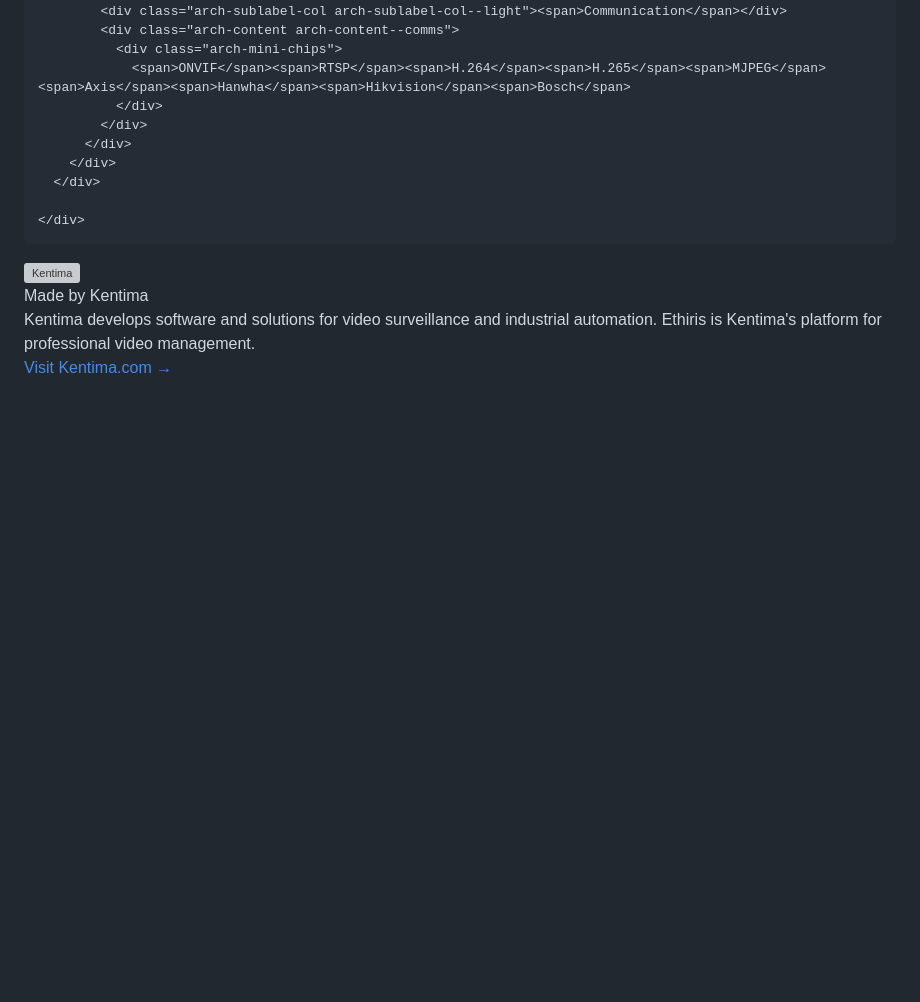
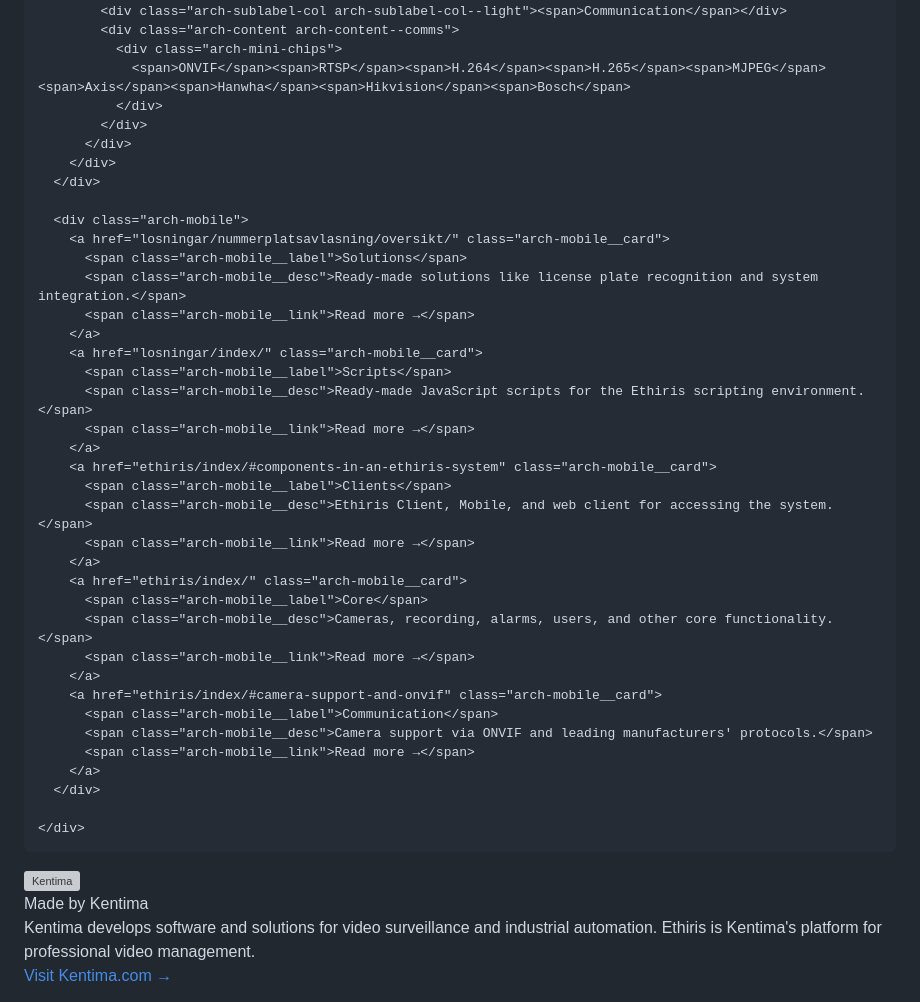
Before and after one commit to kentimaab/ETDocs, a Markdown page: docs-en/index.md, the part around the change. GitHub-like rendering; blank space fills up the shorter version; grey boxes are pictures that could not be loaded.

Commit message:
Add simplified mobile architecture cards to English homepage
Co-Authored-By: Claude Sonnet 5 <noreply@anthropic.com>

```diff
--- a/docs-en/index.md
+++ b/docs-en/index.md
@@ -170,6 +170,34 @@ hide:
         </div>
       </div>
 
+      <div class="arch-mobile">
+        <a href="losningar/nummerplatsavlasning/oversikt/" class="arch-mobile__card">
+          <span class="arch-mobile__label">Solutions</span>
+          <span class="arch-mobile__desc">Ready-made solutions like license plate recognition and system integration.</span>
+          <span class="arch-mobile__link">Read more →</span>
+        </a>
+        <a href="losningar/index/" class="arch-mobile__card">
+          <span class="arch-mobile__label">Scripts</span>
+          <span class="arch-mobile__desc">Ready-made JavaScript scripts for the Ethiris scripting environment.</span>
+          <span class="arch-mobile__link">Read more →</span>
+        </a>
+        <a href="ethiris/index/#components-in-an-ethiris-system" class="arch-mobile__card">
+          <span class="arch-mobile__label">Clients</span>
+          <span class="arch-mobile__desc">Ethiris Client, Mobile, and web client for accessing the system.</span>
+          <span class="arch-mobile__link">Read more →</span>
+        </a>
+        <a href="ethiris/index/" class="arch-mobile__card">
+          <span class="arch-mobile__label">Core</span>
+          <span class="arch-mobile__desc">Cameras, recording, alarms, users, and other core functionality.</span>
+          <span class="arch-mobile__link">Read more →</span>
+        </a>
+        <a href="ethiris/index/#camera-support-and-onvif" class="arch-mobile__card">
+          <span class="arch-mobile__label">Communication</span>
+          <span class="arch-mobile__desc">Camera support via ONVIF and leading manufacturers' protocols.</span>
+          <span class="arch-mobile__link">Read more →</span>
+        </a>
+      </div>
+
     </div>
   </div>
 
```
